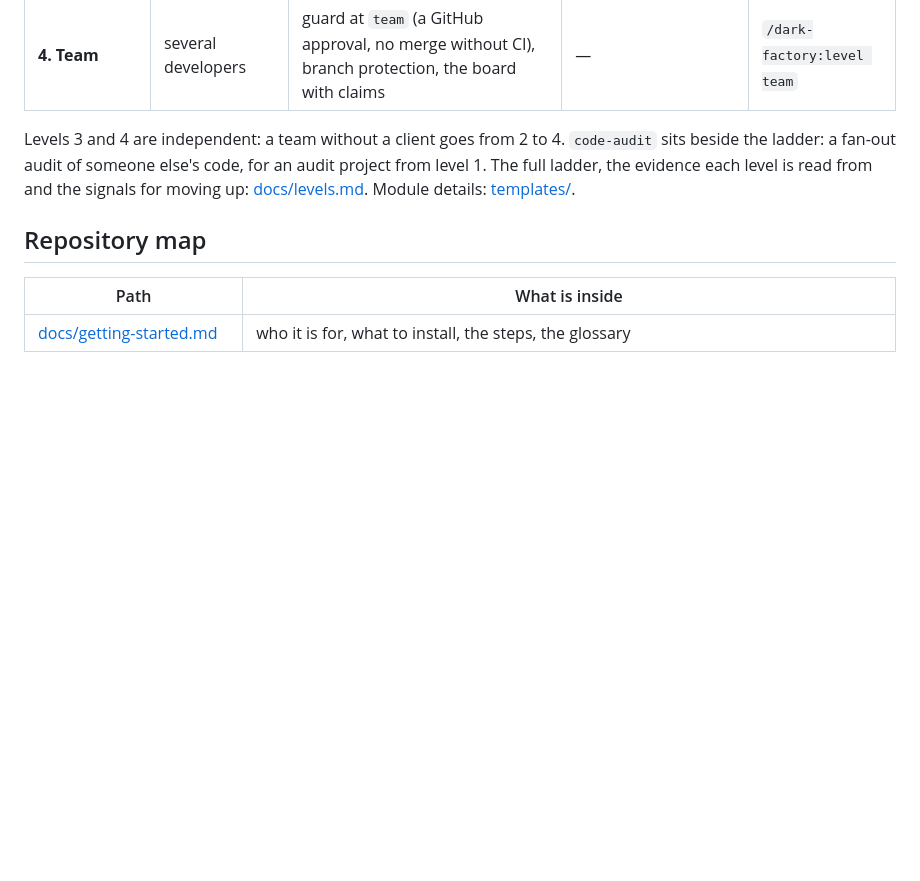
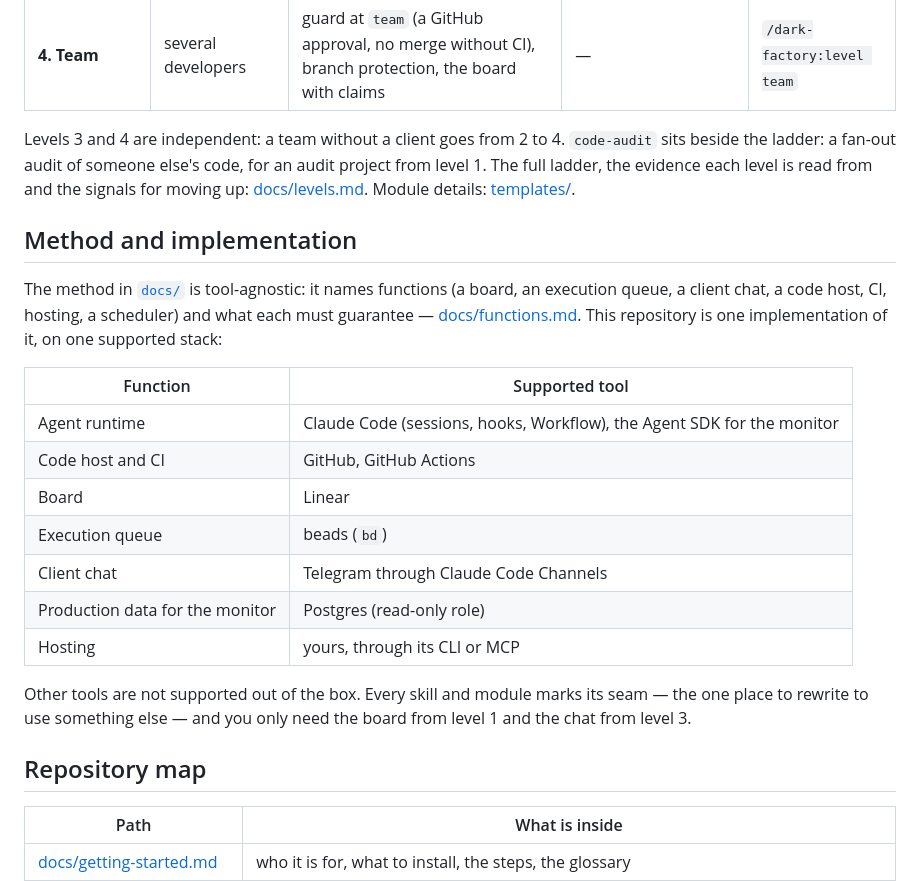
Before and after one commit to ruslantrachuk/dark-factory, a Markdown page: README.md, the part around the change. Rendered like a GitHub page; blank space fills up the shorter version.

Commit message:
README: method vs implementation, the supported stack
Co-Authored-By: Claude Opus 5.5 <noreply@anthropic.com>

```diff
--- a/README.md
+++ b/README.md
@@ -159,6 +159,25 @@ fan-out audit of someone else's code, for an audit project from level 1. The ful
 is read from and the signals for moving up: [docs/levels.md](docs/levels.md). Module details:
 [templates/](templates/README.md).
 
+## Method and implementation
+
+The method in [`docs/`](docs/) is tool-agnostic: it names functions (a board, an execution queue, a client chat, a
+code host, CI, hosting, a scheduler) and what each must guarantee — [docs/functions.md](docs/functions.md). This
+repository is one implementation of it, on one supported stack:
+
+| Function | Supported tool |
+|---|---|
+| Agent runtime | Claude Code (sessions, hooks, Workflow), the Agent SDK for the monitor |
+| Code host and CI | GitHub, GitHub Actions |
+| Board | Linear |
+| Execution queue | beads (`bd`) |
+| Client chat | Telegram through Claude Code Channels |
+| Production data for the monitor | Postgres (read-only role) |
+| Hosting | yours, through its CLI or MCP |
+
+Other tools are not supported out of the box. Every skill and module marks its seam — the one place to rewrite to
+use something else — and you only need the board from level 1 and the chat from level 3.
+
 ## Repository map
 
 | Path | What is inside |
```
